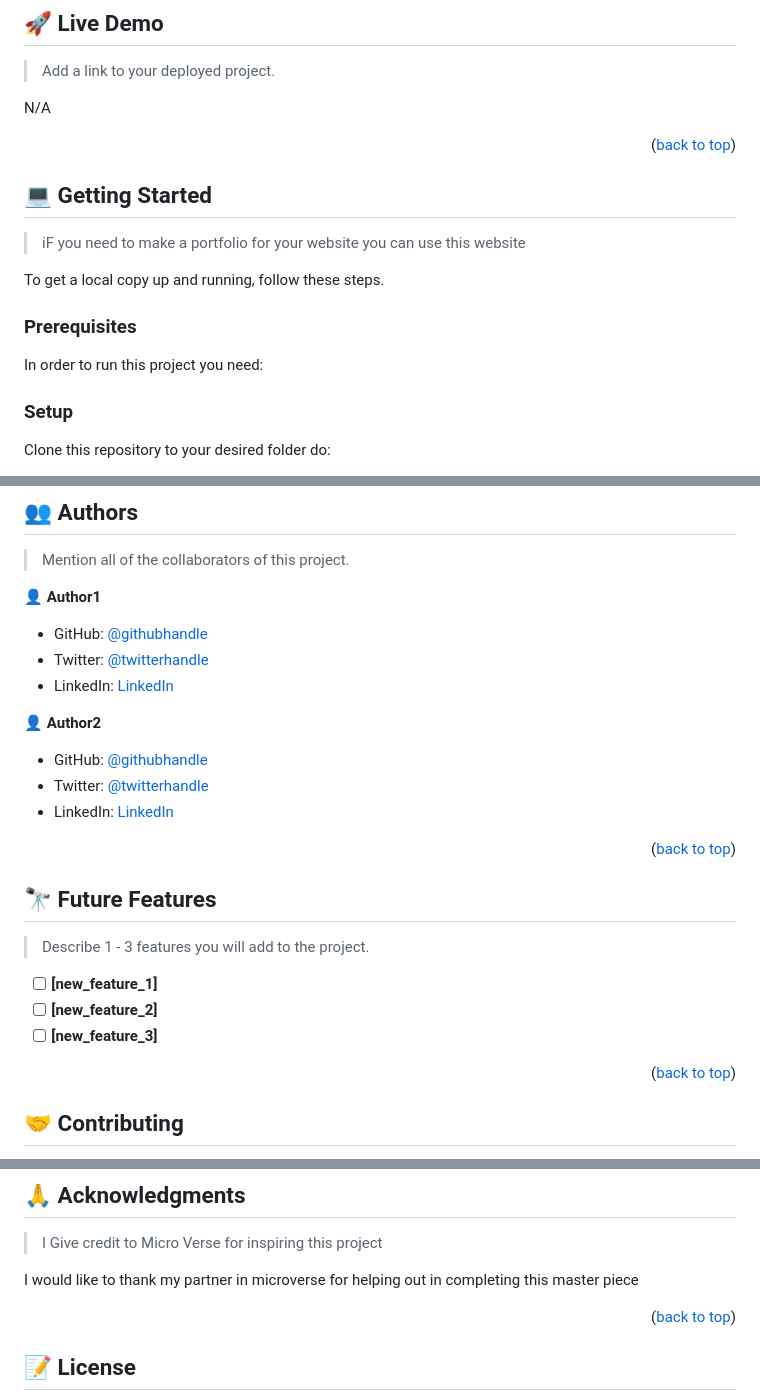
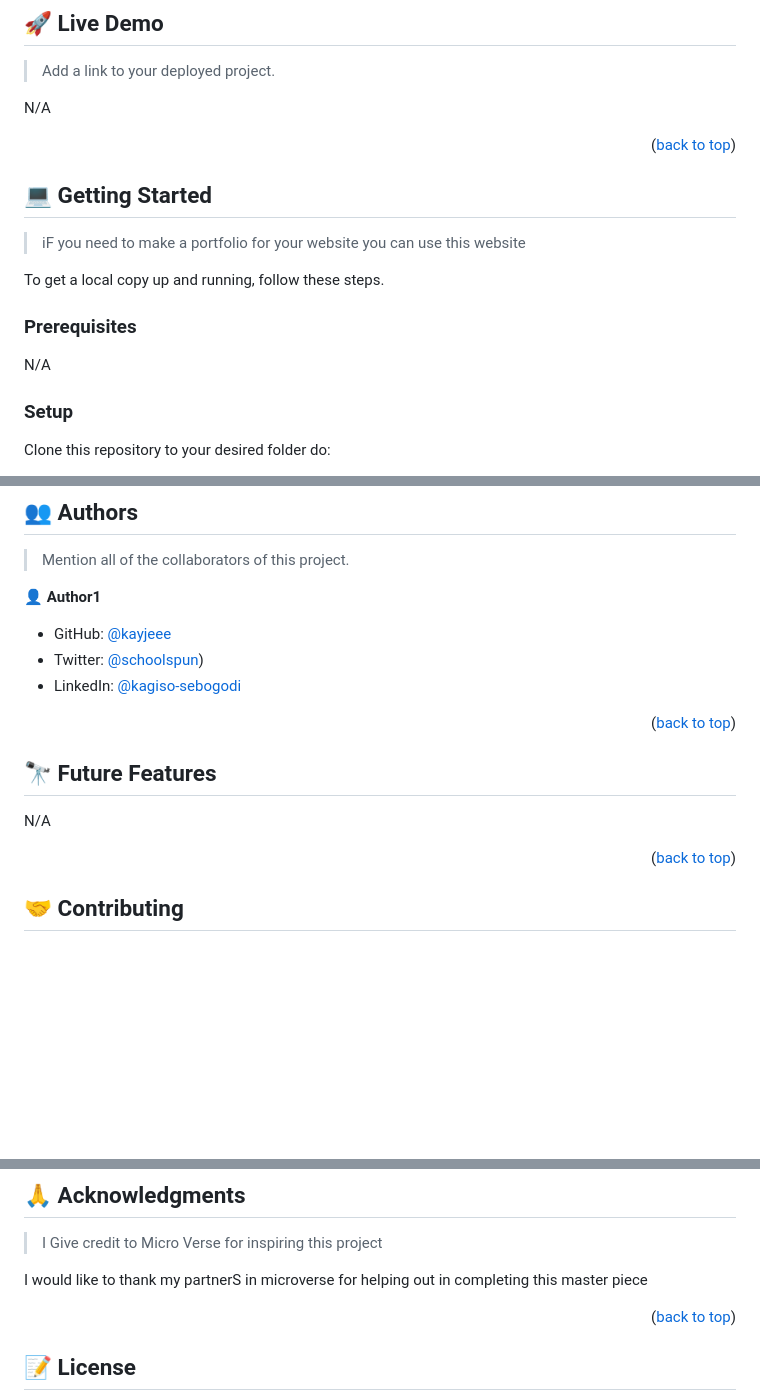
Before and after one commit to kayjeee/Portfolio-project, a Markdown page: README.md, 3 parts joined by grey strips. Rendered like a GitHub page; blank space fills up the shorter version.

````diff
--- a/README.md
+++ b/README.md
@@ -111,6 +103,7 @@ After you're finished please remove all the comments and instructions!
 > Add a link to your deployed project.
 
 N/A
+
 <p align="right">(<a href="#readme-top">back to top</a>)</p>
 
 <!-- GETTING STARTED -->
@@ -123,15 +116,7 @@ To get a local copy up and running, follow these steps.
 
 ### Prerequisites
 
-In order to run this project you need:
-
-<!--
-Example command:
-
-```sh
- gem install rails
-```
- -->
+N/A
 
 ### Setup
 
@@ -174,15 +159,10 @@ N/A
 
 👤 **Author1**
 
-- GitHub: [@githubhandle](https://github.com/githubhandle)
-- Twitter: [@twitterhandle](https://twitter.com/twitterhandle)
-- LinkedIn: [LinkedIn](https://linkedin.com/in/linkedinhandle)
+- GitHub: [@kayjeee](https://github.com/kayjeee)
+- Twitter: [@schoolspun](https://twitter.com/schoolspun))
+- LinkedIn: [@kagiso-sebogodi](https://www.linkedin.com/in/kagiso-sebogodi/)
 
-👤 **Author2**
-
-- GitHub: [@githubhandle](https://github.com/githubhandle)
-- Twitter: [@twitterhandle](https://twitter.com/twitterhandle)
-- LinkedIn: [LinkedIn](https://linkedin.com/in/linkedinhandle)
 
 <p align="right">(<a href="#readme-top">back to top</a>)</p>
 
@@ -190,11 +170,7 @@ N/A
 
 ## 🔭 Future Features <a name="future-features"></a>
 
-> Describe 1 - 3 features you will add to the project.
-
-- [ ] **[new_feature_1]**
-- [ ] **[new_feature_2]**
-- [ ] **[new_feature_3]**
+N/A
 
 <p align="right">(<a href="#readme-top">back to top</a>)</p>
 
@@ -224,7 +200,7 @@ If you like this project...
 
 > I Give credit to Micro Verse for inspiring this project
 
-I would like to thank my partner in microverse for helping out in completing this master piece
+I would like to thank my partnerS in microverse for helping out in completing this master piece
 
 <p align="right">(<a href="#readme-top">back to top</a>)</p>
 
````
Also changed, not shown: other parts of README.md (+0 -8 lines).
